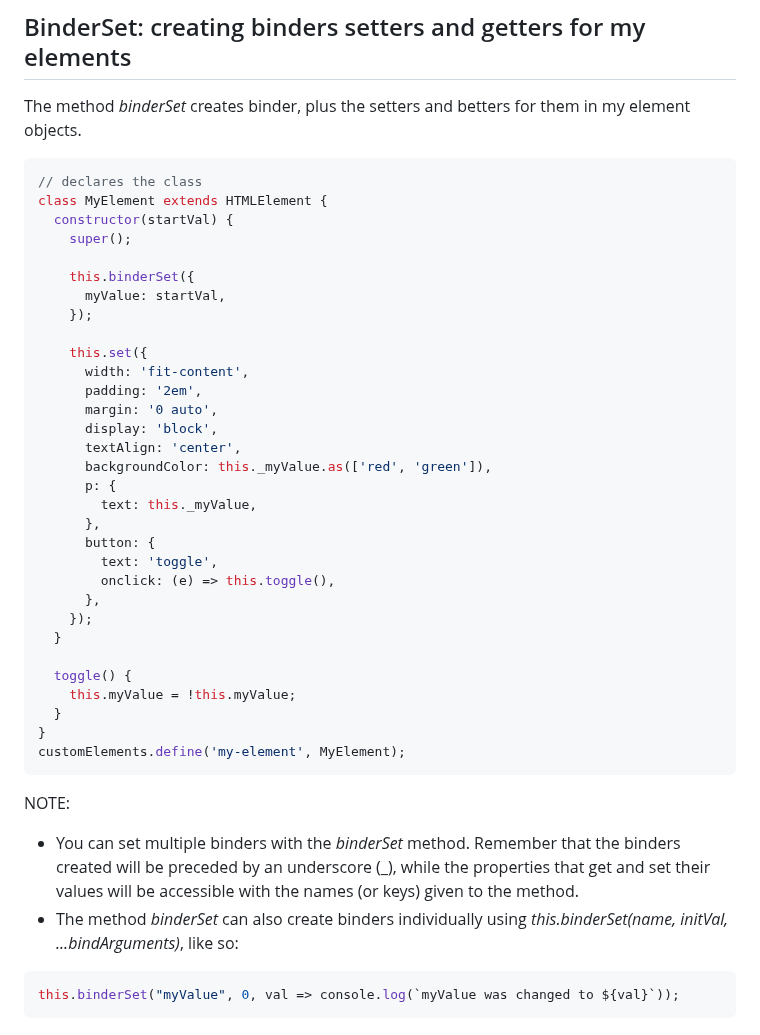
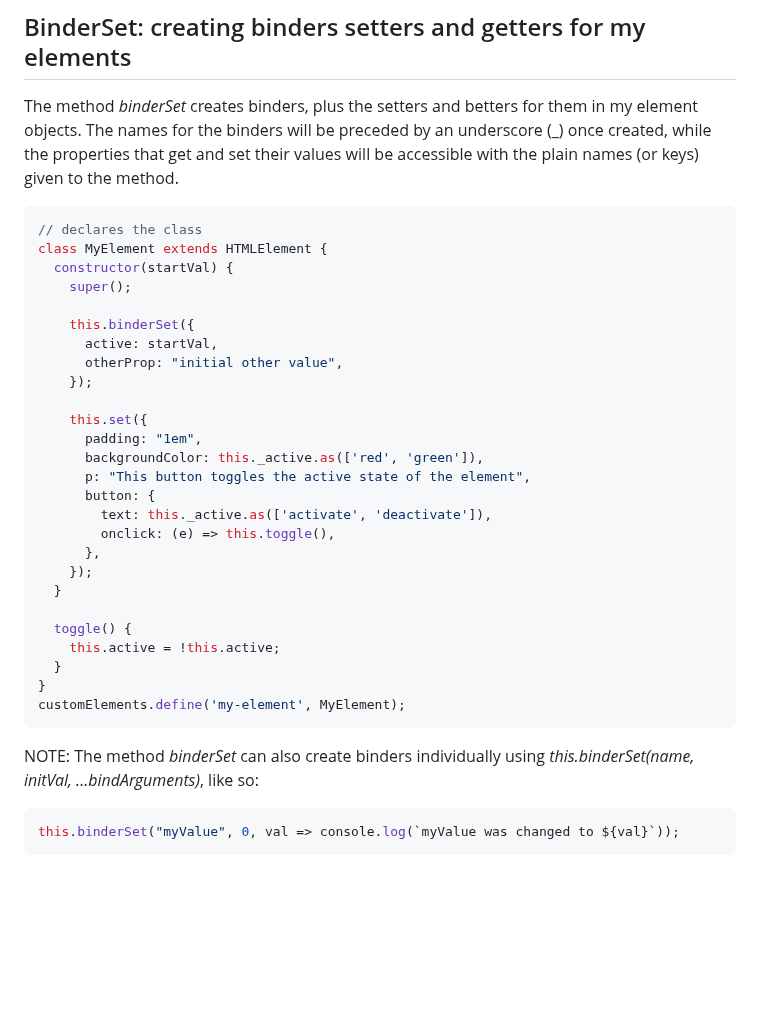
Before and after one commit to lenincompres/DOM.js, a Markdown page: README.md, the part around the change. GitHub-like rendering; blank space fills up the shorter version.

````diff
--- a/README.md
+++ b/README.md
@@ -852,9 +852,7 @@ DOM.set({
 
 ## BinderSet: creating binders setters and getters for my elements
 
-The method _binderSet_ creates binder, plus the setters and betters for them in my element objects.
-
-
+The method _binderSet_ creates binders, plus the setters and betters for them in my element objects. The names for the binders will be preceded by an underscore (_) once created, while the properties that get and set their values will be accessible with the plain names (or keys) given to the method.
 
 ```javascript
 // declares the class
@@ -863,36 +861,30 @@ class MyElement extends HTMLElement {
     super();
 
     this.binderSet({
-      myValue: startVal,
+      active: startVal,
+      otherProp: "initial other value",
     });
 
     this.set({
-      width: 'fit-content',
-      padding: '2em',
-      margin: '0 auto',
-      display: 'block',
-      textAlign: 'center',
-      backgroundColor: this._myValue.as(['red', 'green']),
-      p: {
-        text: this._myValue,
-      },
+      padding: "1em",
+      backgroundColor: this._active.as(['red', 'green']),
+      p: "This button toggles the active state of the element",
       button: {
-        text: 'toggle',
+        text: this._active.as(['activate', 'deactivate']),
         onclick: (e) => this.toggle(),
       },
     });
   }
 
   toggle() {
-    this.myValue = !this.myValue;
+    this.active = !this.active;
   }
 }
 customElements.define('my-element', MyElement);
 ```
 
 NOTE:
-* You can set multiple binders with the _binderSet_ method. Remember that the binders created will be preceded by an underscore (_), while the properties that get and set their values will be accessible with the names (or keys) given to the method.
-* The method _binderSet_ can also create binders individually using _this.binderSet(name, initVal, ...bindArguments)_, like so:
+The method _binderSet_ can also create binders individually using _this.binderSet(name, initVal, ...bindArguments)_, like so:
 ```javascript
 this.binderSet("myValue", 0, val => console.log(`myValue was changed to ${val}`));
 ```
````
